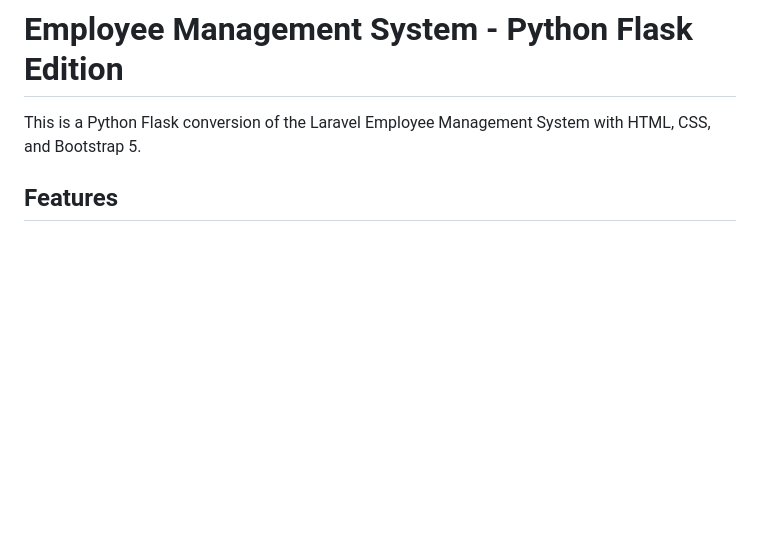
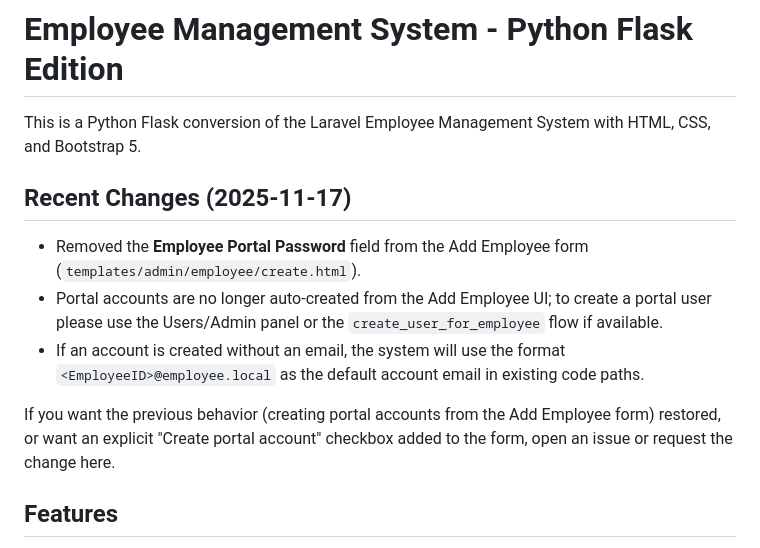
Before and after one commit to vikasprajapat2/HRMS, a Markdown page: README.md, the part around the change. Rendered like a GitHub page; blank space fills up the shorter version.

Commit message:
docs: note portal-password removal in README

```diff
--- a/README.md
+++ b/README.md
@@ -1,6 +1,14 @@
 # Employee Management System - Python Flask Edition
 
 This is a Python Flask conversion of the Laravel Employee Management System with HTML, CSS, and Bootstrap 5.
+
+## Recent Changes (2025-11-17)
+
+- Removed the **Employee Portal Password** field from the Add Employee form (`templates/admin/employee/create.html`).
+- Portal accounts are no longer auto-created from the Add Employee UI; to create a portal user please use the Users/Admin panel or the `create_user_for_employee` flow if available.
+- If an account is created without an email, the system will use the format `<EmployeeID>@employee.local` as the default account email in existing code paths.
+
+If you want the previous behavior (creating portal accounts from the Add Employee form) restored, or want an explicit "Create portal account" checkbox added to the form, open an issue or request the change here.
 
 ## Features
 
```
